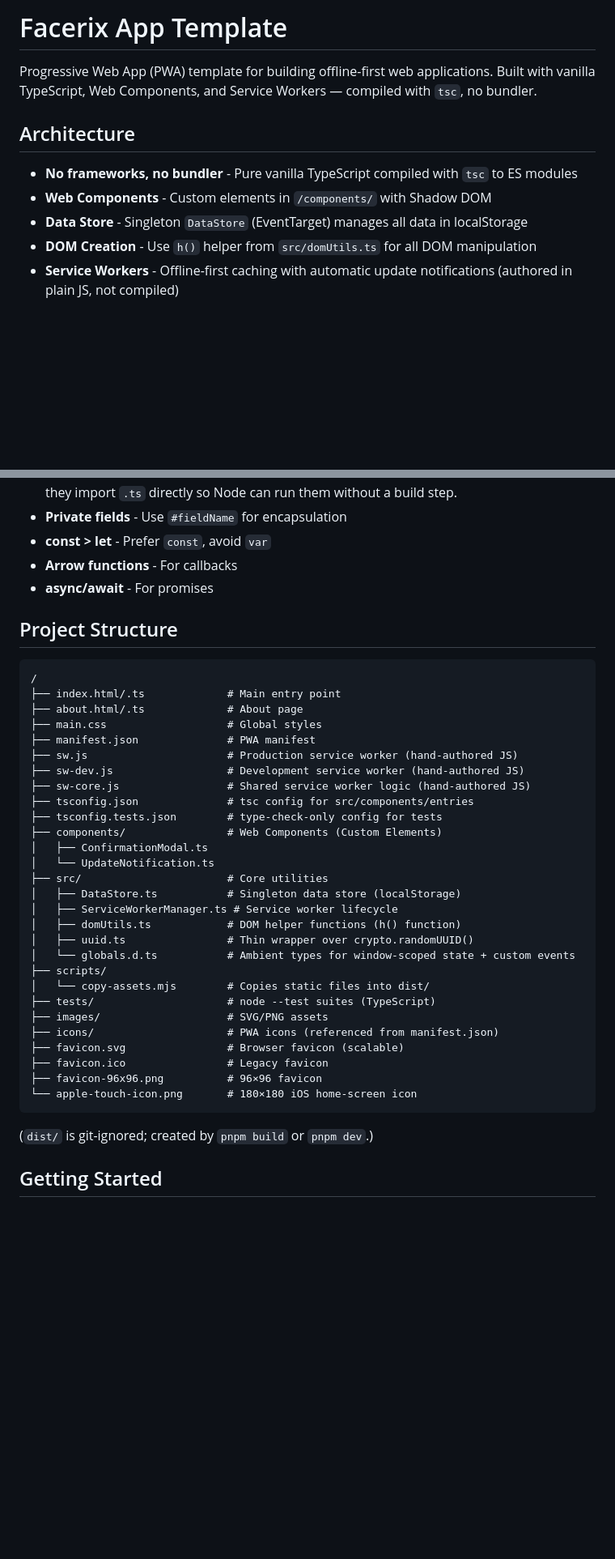
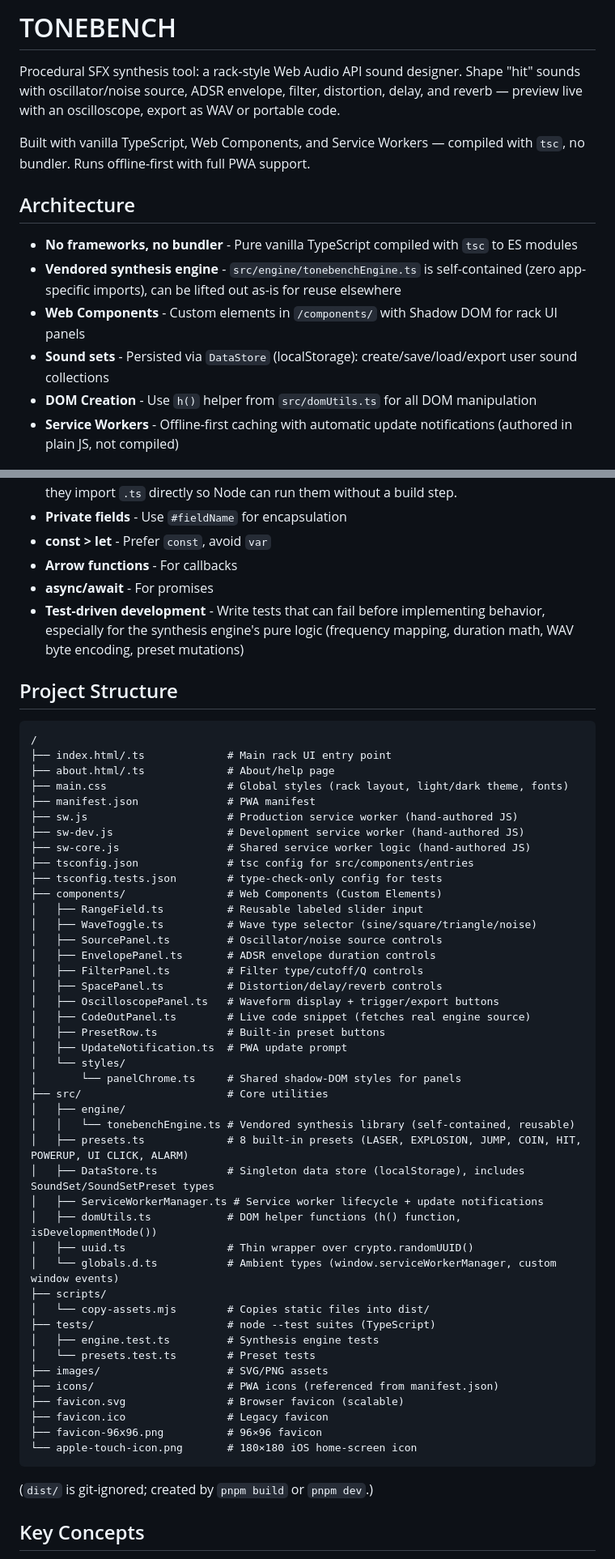
Before and after one commit to facerix/tone-bench, a Markdown page: README.md, 2 parts joined by grey strips. Shown at 81% size. GitHub-like rendering; blank space fills up the shorter version.

````diff
--- a/README.md
+++ b/README.md
@@ -1,12 +1,15 @@
-# Facerix App Template
+# TONEBENCH
 
-Progressive Web App (PWA) template for building offline-first web applications. Built with vanilla TypeScript, Web Components, and Service Workers — compiled with `tsc`, no bundler.
+Procedural SFX synthesis tool: a rack-style Web Audio API sound designer. Shape "hit" sounds with oscillator/noise source, ADSR envelope, filter, distortion, delay, and reverb — preview live with an oscilloscope, export as WAV or portable code.
+
+Built with vanilla TypeScript, Web Components, and Service Workers — compiled with `tsc`, no bundler. Runs offline-first with full PWA support.
 
 ## Architecture
 
 - **No frameworks, no bundler** - Pure vanilla TypeScript compiled with `tsc` to ES modules
-- **Web Components** - Custom elements in `/components/` with Shadow DOM
-- **Data Store** - Singleton `DataStore` (EventTarget) manages all data in localStorage
+- **Vendored synthesis engine** - `src/engine/tonebenchEngine.ts` is self-contained (zero app-specific imports), can be lifted out as-is for reuse elsewhere
+- **Web Components** - Custom elements in `/components/` with Shadow DOM for rack UI panels
+- **Sound sets** - Persisted via `DataStore` (localStorage): create/save/load/export user sound collections
 - **DOM Creation** - Use `h()` helper from `src/domUtils.ts` for all DOM manipulation
 - **Service Workers** - Offline-first caching with automatic update notifications (authored in plain JS, not compiled)
 
@@ -48,14 +51,15 @@ Service workers (`sw.js`, `sw-dev.js`, `sw-core.js`) are **not** compiled by `ts
 - **const > let** - Prefer `const`, avoid `var`
 - **Arrow functions** - For callbacks
 - **async/await** - For promises
+- **Test-driven development** - Write tests that can fail before implementing behavior, especially for the synthesis engine's pure logic (frequency mapping, duration math, WAV byte encoding, preset mutations)
 
 ## Project Structure
 
 ```
 /
-├── index.html/.ts             # Main entry point
-├── about.html/.ts             # About page
-├── main.css                   # Global styles
+├── index.html/.ts             # Main rack UI entry point
+├── about.html/.ts             # About/help page
+├── main.css                   # Global styles (rack layout, light/dark theme, fonts)
 ├── manifest.json              # PWA manifest
 ├── sw.js                      # Production service worker (hand-authored JS)
 ├── sw-dev.js                  # Development service worker (hand-authored JS)
@@ -63,17 +67,32 @@ Service workers (`sw.js`, `sw-dev.js`, `sw-core.js`) are **not** compiled by `ts
 ├── tsconfig.json              # tsc config for src/components/entries
 ├── tsconfig.tests.json        # type-check-only config for tests
 ├── components/                # Web Components (Custom Elements)
-│   ├── ConfirmationModal.ts
-│   └── UpdateNotification.ts
+│   ├── RangeField.ts          # Reusable labeled slider input
+│   ├── WaveToggle.ts          # Wave type selector (sine/square/triangle/noise)
+│   ├── SourcePanel.ts         # Oscillator/noise source controls
+│   ├── EnvelopePanel.ts       # ADSR envelope duration controls
+│   ├── FilterPanel.ts         # Filter type/cutoff/Q controls
+│   ├── SpacePanel.ts          # Distortion/delay/reverb controls
+│   ├── OscilloscopePanel.ts   # Waveform display + trigger/export buttons
+│   ├── CodeOutPanel.ts        # Live code snippet (fetches real engine source)
+│   ├── PresetRow.ts           # Built-in preset buttons
+│   ├── UpdateNotification.ts  # PWA update prompt
+│   └── styles/
+│       └── panelChrome.ts     # Shared shadow-DOM styles for panels
 ├── src/                       # Core utilities
-│   ├── DataStore.ts           # Singleton data store (localStorage)
-│   ├── ServiceWorkerManager.ts # Service worker lifecycle
-│   ├── domUtils.ts            # DOM helper functions (h() function)
+│   ├── engine/
+│   │   └── tonebenchEngine.ts # Vendored synthesis library (self-contained, reusable)
+│   ├── presets.ts             # 8 built-in presets (LASER, EXPLOSION, JUMP, COIN, HIT, POWERUP, UI CLICK, ALARM)
+│   ├── DataStore.ts           # Singleton data store (localStorage), includes SoundSet/SoundSetPreset types
+│   ├── ServiceWorkerManager.ts # Service worker lifecycle + update notifications
+│   ├── domUtils.ts            # DOM helper functions (h() function, isDevelopmentMode())
 │   ├── uuid.ts                # Thin wrapper over crypto.randomUUID()
-│   └── globals.d.ts           # Ambient types for window-scoped state + custom events
+│   └── globals.d.ts           # Ambient types (window.serviceWorkerManager, custom window events)
 ├── scripts/
 │   └── copy-assets.mjs        # Copies static files into dist/
 ├── tests/                     # node --test suites (TypeScript)
+│   ├── engine.test.ts         # Synthesis engine tests
+│   └── presets.test.ts        # Preset tests
 ├── images/                    # SVG/PNG assets
 ├── icons/                     # PWA icons (referenced from manifest.json)
 ├── favicon.svg                # Browser favicon (scalable)
@@ -84,5 +103,5 @@ Service workers (`sw.js`, `sw-dev.js`, `sw-core.js`) are **not** compiled by `ts
 
 (`dist/` is git-ignored; created by `pnpm build` or `pnpm dev`.)
 
-## Getting Started
+## Key Concepts
 
````
Also changed, not shown: other parts of README.md (+20 -2 lines).
